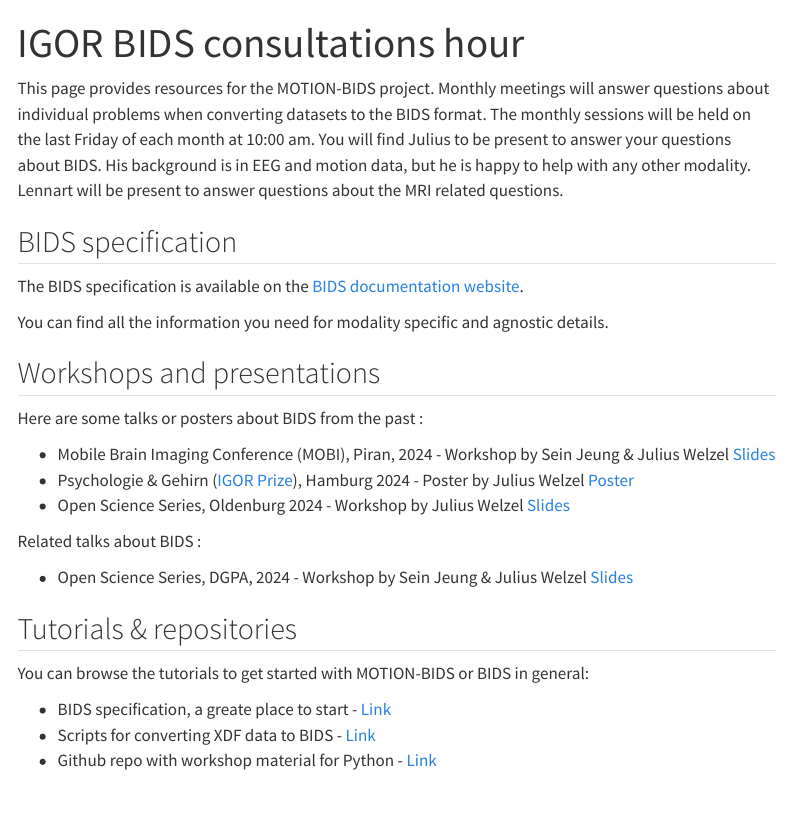
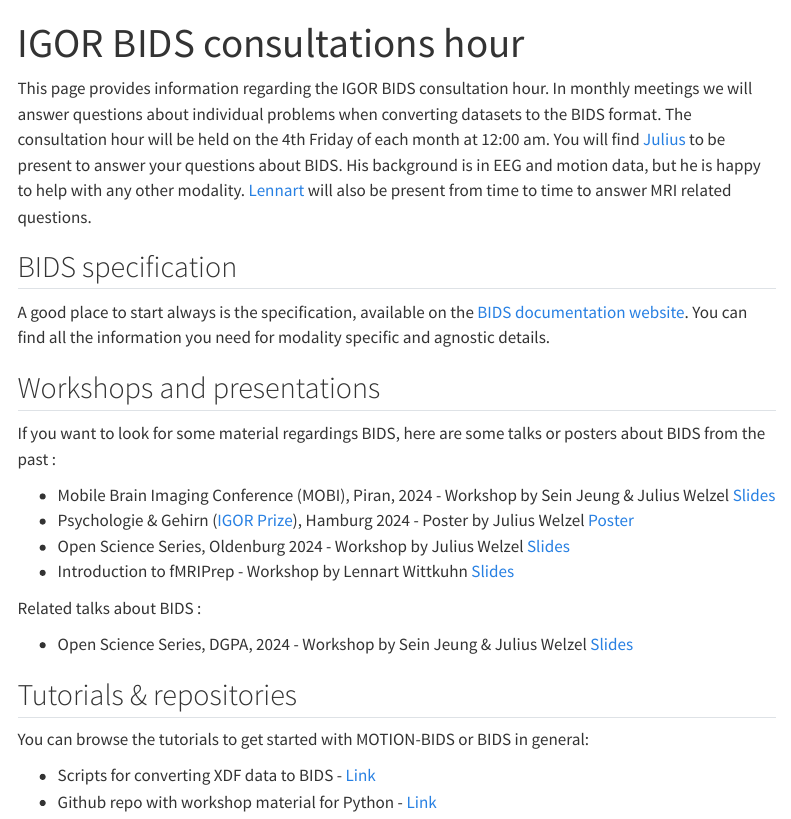
Before and after one commit to JuliusWelzel/igor_bids_consultation, a Quarto document (index.qmd): the page in a window 1100 px wide, from its top. Rendered offline with R 4.5, knitr and Pandoc in place of Quarto, with nearby package versions; menus at the side of the page are left out.

Commit message:
update landing page

```diff
--- a/index.qmd
+++ b/index.qmd
@@ -2,16 +2,15 @@
 title: "IGOR BIDS consultations hour"
 ---
 
-This page provides resources for the MOTION-BIDS project. Monthly meetings will answer questions about individual problems when converting datasets to the BIDS format.
-The monthly sessions will be held on the last Friday of each month at 10:00 am. You will find Julius to be present to answer your questions about BIDS. His background is in EEG and motion data, but he is happy to help with any other modality. Lennart will be present to answer questions about the MRI related questions.
+This page provides information regarding the IGOR BIDS consultation hour. In monthly meetings we will answer questions about individual problems when converting datasets to the BIDS format.
+The consultation hour will be held on the 4th Friday of each month at 12:00 am. You will find [Julius](https://juliuswelzel.github.io/welzel.github.io/) to be present to answer your questions about BIDS. His background is in EEG and motion data, but he is happy to help with any other modality. [Lennart](https://lennartwittkuhn.com/) will also be present from time to time to answer MRI related questions.
 
 ## BIDS specification
-The BIDS specification is available on the [BIDS documentation website](https://bids-specification.readthedocs.io/en/stable/modality-specific-files/motion.html).
-
+A good place to start always is the specification, available on the [BIDS documentation website](https://bids-specification.readthedocs.io).
 You can find all the information you need for modality specific and agnostic details.
 
 ## Workshops and presentations
-Here are some talks or posters about BIDS from the past :
+If you want to look for some material regardings BIDS, here are some talks or posters about BIDS from the past :
 
 - Mobile Brain Imaging Conference (MOBI), Piran, 2024 - Workshop by Sein Jeung & Julius Welzel
   [Slides](slides/2406_ngmt_mobi.pdf)
@@ -19,6 +18,8 @@ Here are some talks or posters about BIDS from the past :
   [Poster](slides/08_welzel.pdf)
 - Open Science Series, Oldenburg 2024 - Workshop by Julius Welzel
   [Slides](slides/2405_bidsIntro_oldenburg_welzel.pdf)
+- Introduction to fMRIPrep - Workshop by Lennart Wittkuhn
+  [Slides](https://lennartwittkuhn.com/talks/2019-07-12-talk-fmriprep-doeller.html)
 
 
 Related talks about BIDS :
@@ -29,6 +30,5 @@ Related talks about BIDS :
 ## Tutorials & repositories
 You can browse the tutorials to get started with MOTION-BIDS or BIDS in general:
 
-- BIDS specification, a greate place to start - [Link](https://bids-specification.readthedocs.io/)
 - Scripts for converting XDF data to BIDS  - [Link](https://github.com/sjeung/multimodal_XDF-to-BID)
 - Github repo with workshop material for Python - [Link](https://github.com/JuliusWelzel/bids_workshop)
```
